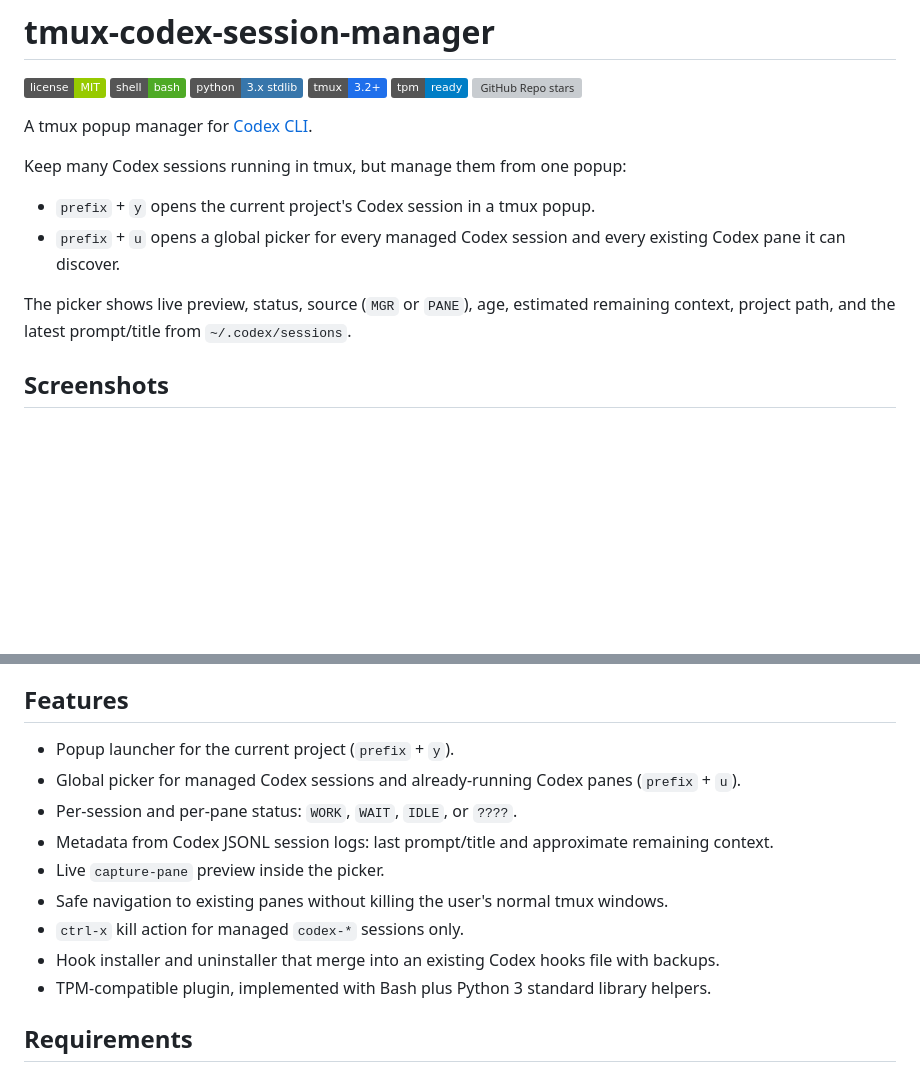
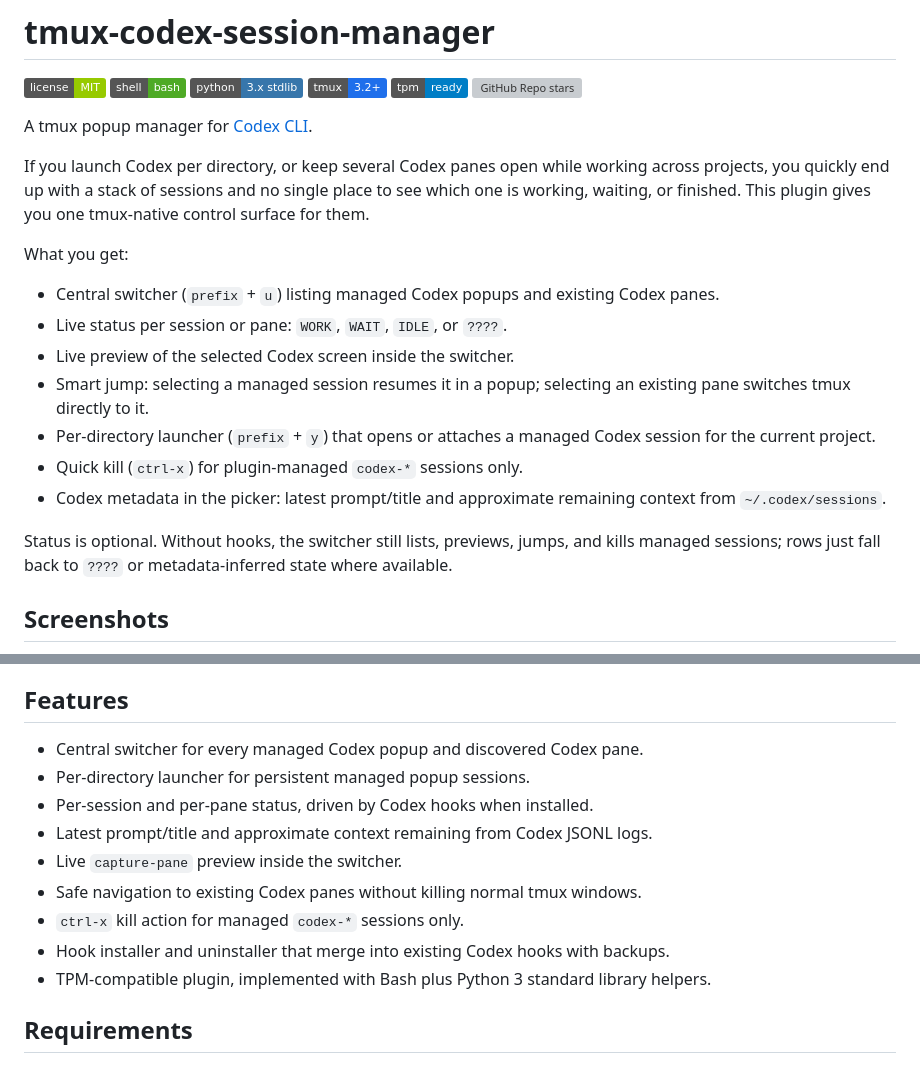
Before and after one commit to jpolec/odysseus, a Markdown page: README.md, 2 parts joined by grey strips. Drawn GitHub-style; badges without logos; blank space fills up the shorter version; grey boxes are pictures that could not be loaded.

Commit message:
Improve README value proposition

```diff
--- a/README.md
+++ b/README.md
@@ -9,15 +9,28 @@
 
 A tmux popup manager for [Codex CLI](https://developers.openai.com/codex/cli).
 
-Keep many Codex sessions running in tmux, but manage them from one popup:
+If you launch Codex per directory, or keep several Codex panes open while
+working across projects, you quickly end up with a stack of sessions and no
+single place to see which one is working, waiting, or finished. This plugin gives
+you one tmux-native control surface for them.
 
-- `prefix` + `y` opens the current project's Codex session in a tmux popup.
-- `prefix` + `u` opens a global picker for every managed Codex session and
-  every existing Codex pane it can discover.
+What you get:
 
-The picker shows live preview, status, source (`MGR` or `PANE`), age, estimated
-remaining context, project path, and the latest prompt/title from
-`~/.codex/sessions`.
+- Central switcher (`prefix` + `u`) listing managed Codex popups and existing
+  Codex panes.
+- Live status per session or pane: `WORK`, `WAIT`, `IDLE`, or `????`.
+- Live preview of the selected Codex screen inside the switcher.
+- Smart jump: selecting a managed session resumes it in a popup; selecting an
+  existing pane switches tmux directly to it.
+- Per-directory launcher (`prefix` + `y`) that opens or attaches a managed
+  Codex session for the current project.
+- Quick kill (`ctrl-x`) for plugin-managed `codex-*` sessions only.
+- Codex metadata in the picker: latest prompt/title and approximate remaining
+  context from `~/.codex/sessions`.
+
+Status is optional. Without hooks, the switcher still lists, previews, jumps,
+and kills managed sessions; rows just fall back to `????` or metadata-inferred
+state where available.
 
 ## Screenshots
 
@@ -33,18 +46,15 @@ survive detach, terminal restarts, SSH disconnects, and laptop sleep.
 
 ## Features
 
-- Popup launcher for the current project (`prefix` + `y`).
-- Global picker for managed Codex sessions and already-running Codex panes
-  (`prefix` + `u`).
-- Per-session and per-pane status: `WORK`, `WAIT`, `IDLE`, or `????`.
-- Metadata from Codex JSONL session logs: last prompt/title and approximate
-  remaining context.
-- Live `capture-pane` preview inside the picker.
-- Safe navigation to existing panes without killing the user's normal tmux
-  windows.
+- Central switcher for every managed Codex popup and discovered Codex pane.
+- Per-directory launcher for persistent managed popup sessions.
+- Per-session and per-pane status, driven by Codex hooks when installed.
+- Latest prompt/title and approximate context remaining from Codex JSONL logs.
+- Live `capture-pane` preview inside the switcher.
+- Safe navigation to existing Codex panes without killing normal tmux windows.
 - `ctrl-x` kill action for managed `codex-*` sessions only.
-- Hook installer and uninstaller that merge into an existing Codex hooks file
-  with backups.
+- Hook installer and uninstaller that merge into existing Codex hooks with
+  backups.
 - TPM-compatible plugin, implemented with Bash plus Python 3 standard library
   helpers.
 
```
